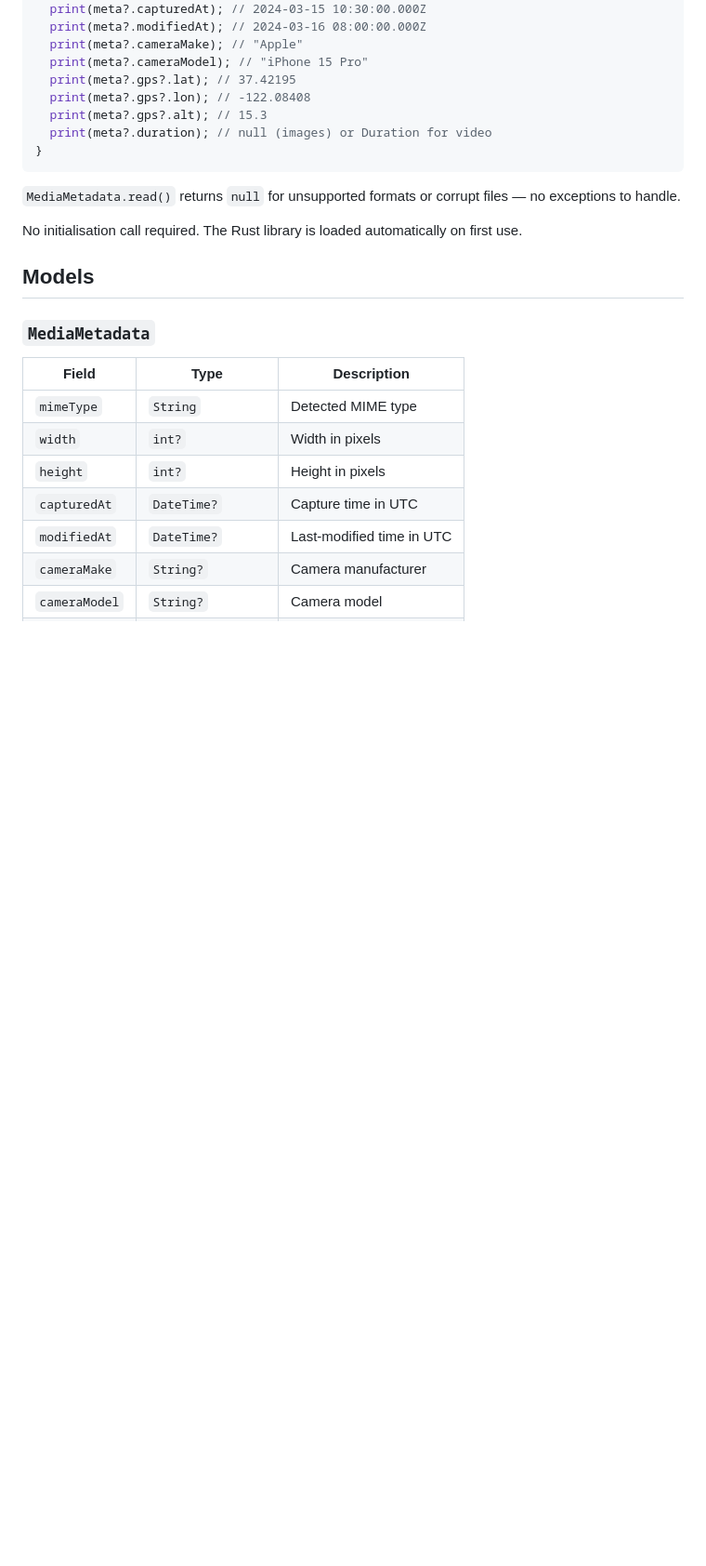
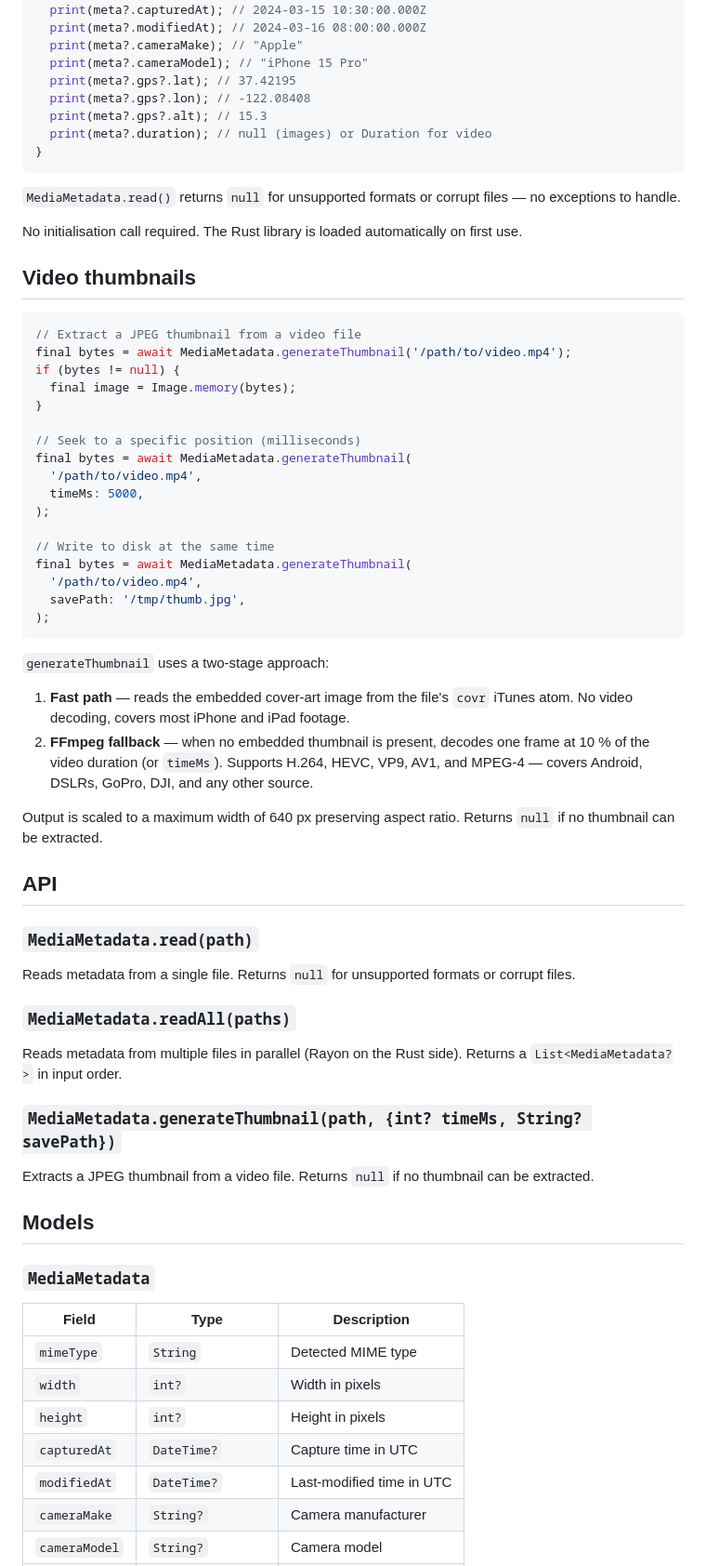
Before and after one commit to yashas-hm/media-metadata-plus, a Markdown page: README.md, the part around one of its changes. Shown at 93% size. Rendered like a GitHub page; blank space fills up the shorter version.

Commit message:
feat: add video thumbnail extraction (generateThumbnail)

````diff
--- a/README.md
+++ b/README.md
@@ -60,6 +60,49 @@ void main() async {
 `MediaMetadata.read()` returns `null` for unsupported formats or corrupt files — no exceptions to handle.
 
 No initialisation call required. The Rust library is loaded automatically on first use.
+
+## Video thumbnails
+
+```dart
+// Extract a JPEG thumbnail from a video file
+final bytes = await MediaMetadata.generateThumbnail('/path/to/video.mp4');
+if (bytes != null) {
+  final image = Image.memory(bytes);
+}
+
+// Seek to a specific position (milliseconds)
+final bytes = await MediaMetadata.generateThumbnail(
+  '/path/to/video.mp4',
+  timeMs: 5000,
+);
+
+// Write to disk at the same time
+final bytes = await MediaMetadata.generateThumbnail(
+  '/path/to/video.mp4',
+  savePath: '/tmp/thumb.jpg',
+);
+```
+
+`generateThumbnail` uses a two-stage approach:
+
+1. **Fast path** — reads the embedded cover-art image from the file's `covr` iTunes atom. No video decoding, covers most iPhone and iPad footage.
+2. **FFmpeg fallback** — when no embedded thumbnail is present, decodes one frame at 10 % of the video duration (or `timeMs`). Supports H.264, HEVC, VP9, AV1, and MPEG-4 — covers Android, DSLRs, GoPro, DJI, and any other source.
+
+Output is scaled to a maximum width of 640 px preserving aspect ratio. Returns `null` if no thumbnail can be extracted.
+
+## API
+
+### `MediaMetadata.read(path)`
+
+Reads metadata from a single file. Returns `null` for unsupported formats or corrupt files.
+
+### `MediaMetadata.readAll(paths)`
+
+Reads metadata from multiple files in parallel (Rayon on the Rust side). Returns a `List<MediaMetadata?>` in input order.
+
+### `MediaMetadata.generateThumbnail(path, {int? timeMs, String? savePath})`
+
+Extracts a JPEG thumbnail from a video file. Returns `null` if no thumbnail can be extracted.
 
 ## Models
 
````
Also changed, not shown: other parts of README.md (+2 -2 lines), CHANGELOG.md (+9 -0 lines).
